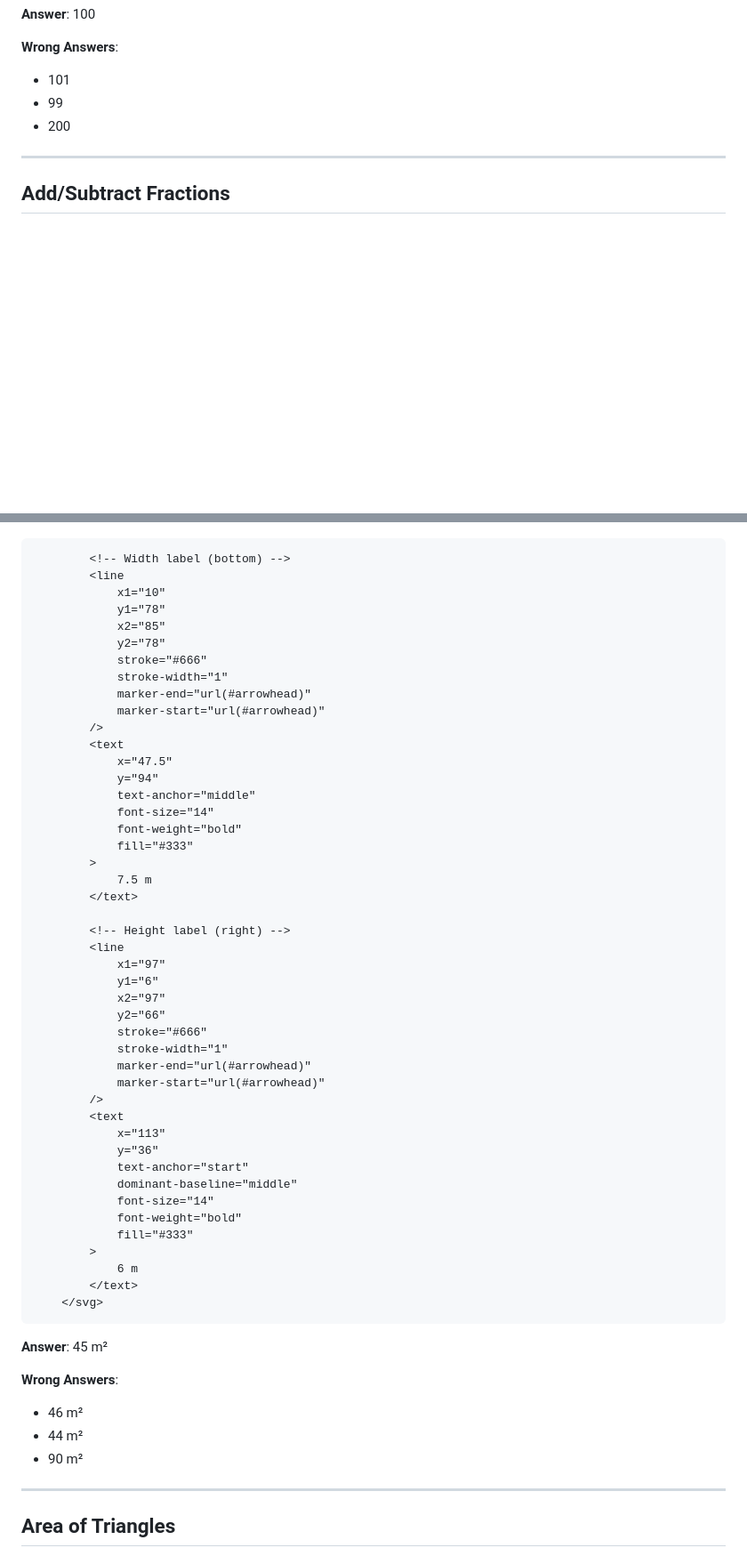
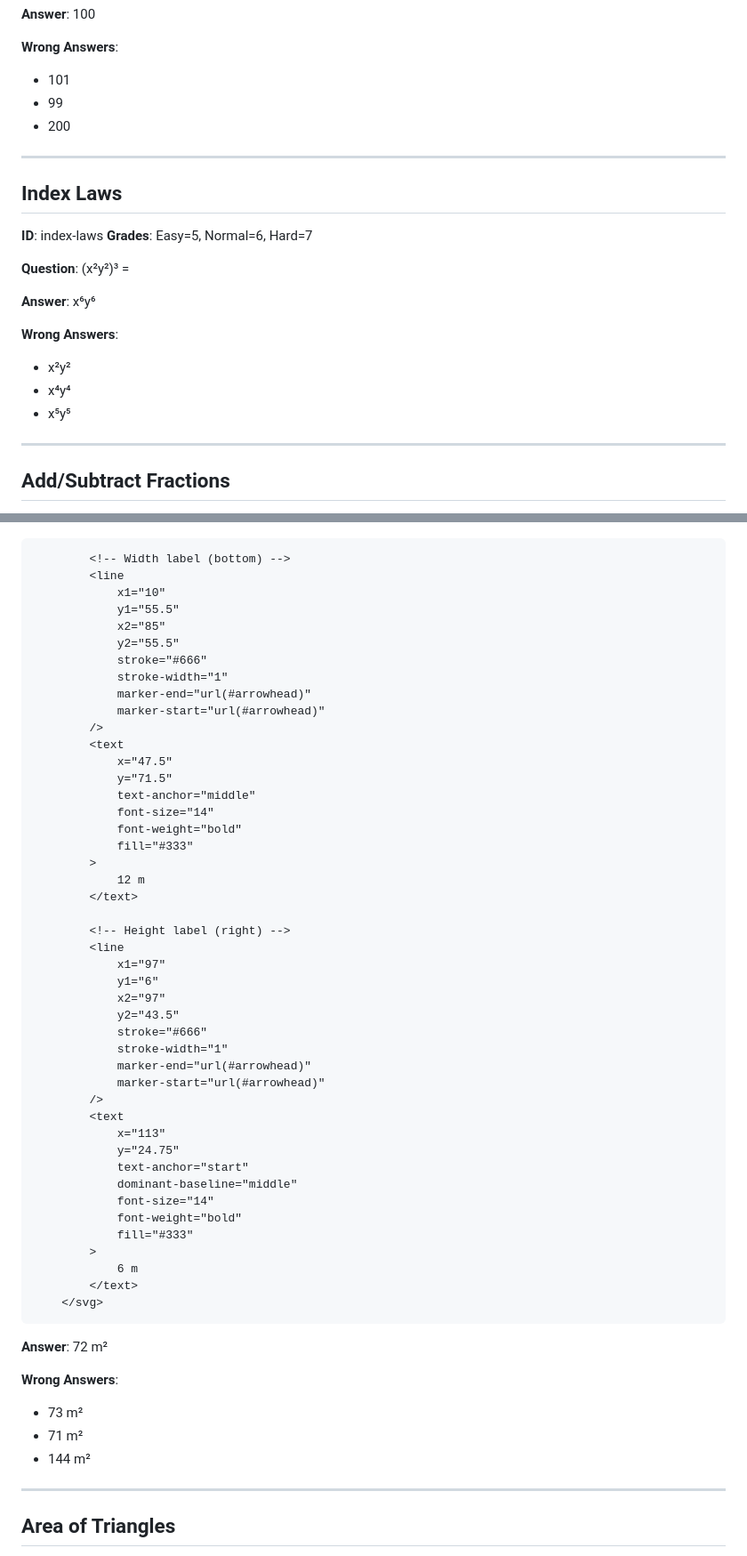
Before and after one commit to ChosenFallen/Maths-Site, a Markdown page: worksheet-samples.md, 2 parts joined by grey strips. Shown at 89% size. GitHub-like rendering; blank space fills up the shorter version.

Commit message:
chore: regenerate worksheet-samples.md with updated examples

```diff
--- a/worksheet-samples.md
+++ b/worksheet-samples.md
@@ -166,6 +166,21 @@ Generated: 2026-03-08T00:13:50.465Z
 - 101
 - 99
 - 200
+
+---
+
+## Index Laws
+**ID**: index-laws
+**Grades**: Easy=5, Normal=6, Hard=7
+
+**Question**: (x²y²)³ =
+
+**Answer**: x⁶y⁶
+
+**Wrong Answers**:
+- x²y²
+- x⁴y⁴
+- x⁵y⁵
 
 ---
 
@@ -1044,7 +1074,7 @@ when x = 7
                 x="10"
                 y="6"
                 width="75"
-                height="60"
+                height="37.5"
                 fill="none"
                 stroke="#0066cc"
                 stroke-width="2.5"
@@ -1053,9 +1083,9 @@ when x = 7
             <!-- Width label (bottom) -->
             <line
                 x1="10"
-                y1="78"
+                y1="55.5"
                 x2="85"
-                y2="78"
+                y2="55.5"
                 stroke="#666"
                 stroke-width="1"
                 marker-end="url(#arrowhead)"
@@ -1063,13 +1093,13 @@ when x = 7
             />
             <text
                 x="47.5"
-                y="94"
+                y="71.5"
                 text-anchor="middle"
                 font-size="14"
                 font-weight="bold"
                 fill="#333"
             >
-                7.5 m
+                12 m
             </text>
 
             <!-- Height label (right) -->
@@ -1077,7 +1107,7 @@ when x = 7
                 x1="97"
                 y1="6"
                 x2="97"
-                y2="66"
+                y2="43.5"
                 stroke="#666"
                 stroke-width="1"
                 marker-end="url(#arrowhead)"
@@ -1085,7 +1115,7 @@ when x = 7
             />
             <text
                 x="113"
-                y="36"
+                y="24.75"
                 text-anchor="start"
                 dominant-baseline="middle"
                 font-size="14"
@@ -1097,12 +1127,12 @@ when x = 7
         </svg>
 
 
-**Answer**: 45 m²
+**Answer**: 72 m²
 
 **Wrong Answers**:
-- 46 m²
-- 44 m²
-- 90 m²
+- 73 m²
+- 71 m²
+- 144 m²
 
 ---
 
```
Also changed, not shown: other parts of worksheet-samples.md (+17 -2 lines).
